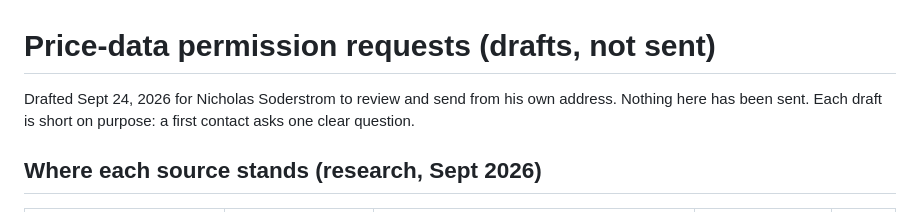
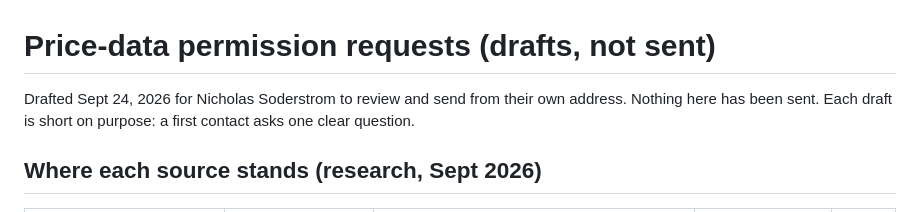
Before and after one commit to nickstrom5/cartworth, a Markdown page: marketing/outreach/permission-requests.md, the part around the change. GitHub-like rendering.

Commit message:
Outreach drafts: wording fix
Co-Authored-By: Claude Opus 5.5 <noreply@anthropic.com>
Claude-Session: https://claude.ai/code/session_01RPnYA78nU8JxgLBCaS3HqW

```diff
--- a/marketing/outreach/permission-requests.md
+++ b/marketing/outreach/permission-requests.md
@@ -1,6 +1,6 @@
 # Price-data permission requests (drafts, not sent)
 
-Drafted Sept 24, 2026 for Nicholas Soderstrom to review and send from his own address. Nothing here has
+Drafted Sept 24, 2026 for Nicholas Soderstrom to review and send from their own address. Nothing here has
 been sent. Each draft is short on purpose: a first contact asks one clear question.
 
 ## Where each source stands (research, Sept 2026)
```
